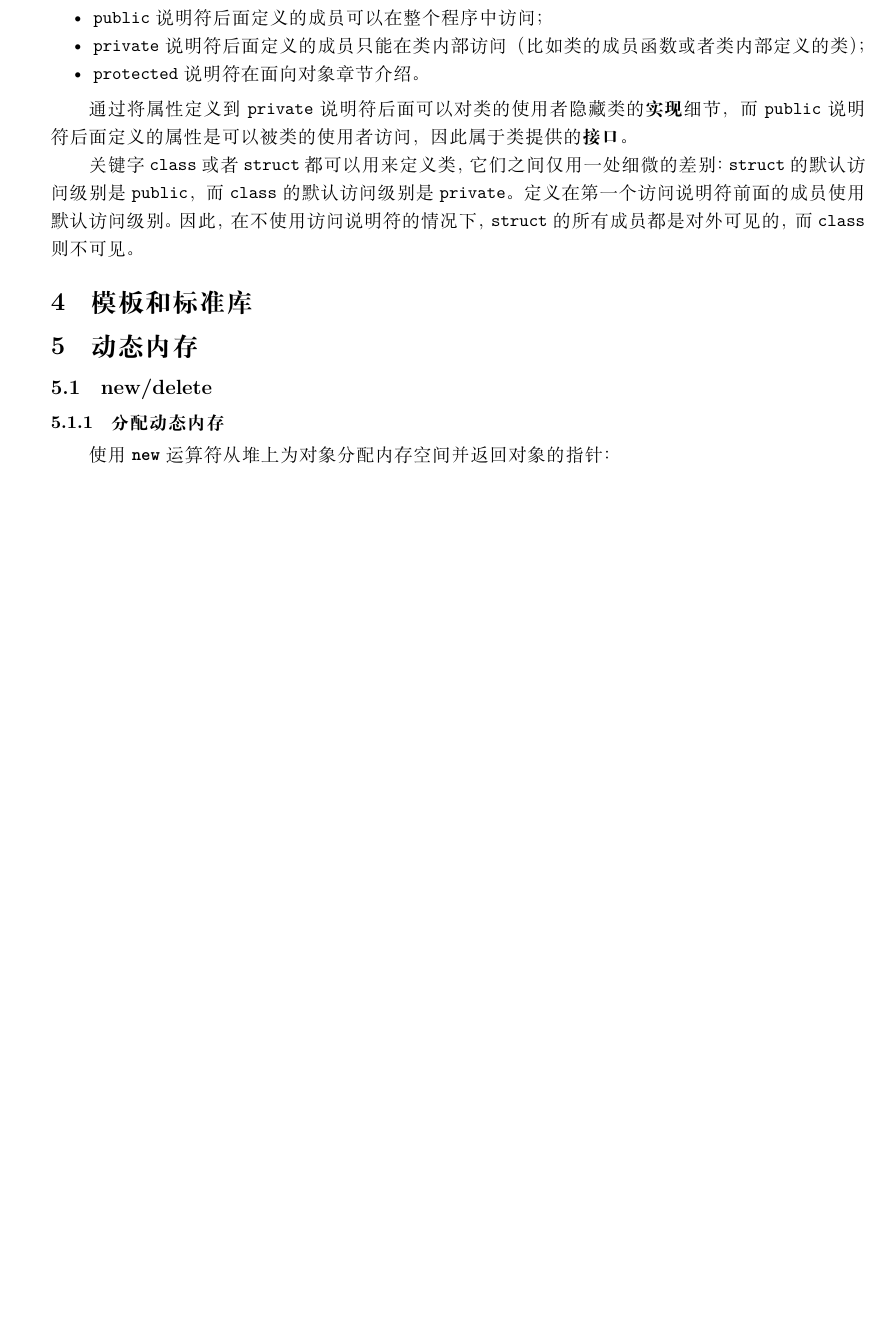
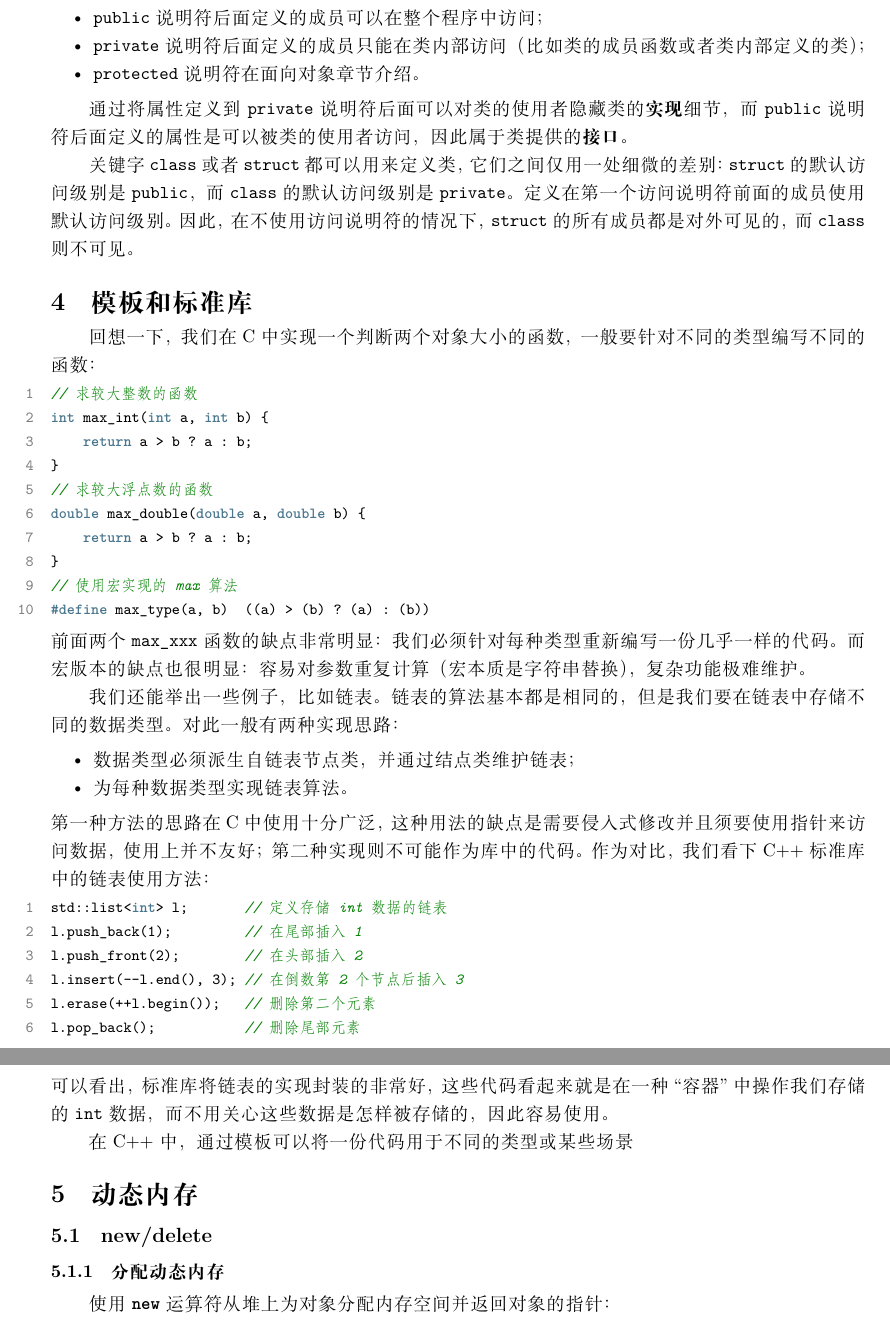
Before and after one commit to skiars/CppSimpleTutorial, a LaTeX document (index.tex): part of page 11 of 14 before the commit and two parts of pages 11 and 12 of 14 after it, the two joined at a grey line, cut so that both start at the same text, the shorter picture padded with empty space. Compiled offline with XeLaTeX; a missing font is replaced by an installed copy or a similar font.

Commit message:
增加一些模板文档

```diff
--- a/index.tex
+++ b/index.tex
@@ -523,6 +523,39 @@ void Logger::set_stream(FILE *s) { // 定义静态成员函数
 
 \section{模板和标准库}
 
+回想一下，我们在 C 中实现一个判断两个对象大小的函数，一般要针对不同的类型编写不同的函数：
+\begin{lstlisting}[language=c++]
+// 求较大整数的函数
+int max_int(int a, int b) {
+    return a > b ? a : b;
+}
+// 求较大浮点数的函数
+double max_double(double a, double b) {
+    return a > b ? a : b;
+}
+// 使用宏实现的 max 算法
+#define max_type(a, b)  ((a) > (b) ? (a) : (b))
+\end{lstlisting}
+前面两个 \texttt{max\_xxx} 函数的缺点非常明显：我们必须针对每种类型重新编写一份几乎一样的代码。而宏版本的缺点也很明显：容易对参数重复计算（宏本质是字符串替换），复杂功能极难维护。
+
+我们还能举出一些例子，比如链表。链表的算法基本都是相同的，但是我们要在链表中存储不同的数据类型。对此一般有两种实现思路：
+\begin{itemize}
+  \item 数据类型必须派生自链表节点类，并通过结点类维护链表；
+  \item 为每种数据类型实现链表算法。
+\end{itemize}
+第一种方法的思路在 C 中使用十分广泛，这种用法的缺点是需要侵入式修改并且须要使用指针来访问数据，使用上并不友好；第二种实现则不可能作为库中的代码。作为对比，我们看下 C++ 标准库中的链表使用方法：
+\begin{lstlisting}[language=c++]
+std::list<int> l;       // 定义存储 int 数据的链表
+l.push_back(1);         // 在尾部插入 1
+l.push_front(2);        // 在头部插入 2
+l.insert(--l.end(), 3); // 在倒数第 2 个节点后插入 3
+l.erase(++l.begin());   // 删除第二个元素
+l.pop_back();           // 删除尾部元素
+\end{lstlisting}
+可以看出，标准库将链表的实现封装的非常好，这些代码看起来就是在一种``容器''中操作我们存储的 \texttt{int} 数据，而不用关心这些数据是怎样被存储的，因此容易使用。
+
+在 C++ 中，通过模板可以将一份代码用于不同的类型或某些场景
+
 \section{动态内存}
 
 \subsection{new/delete}
```
